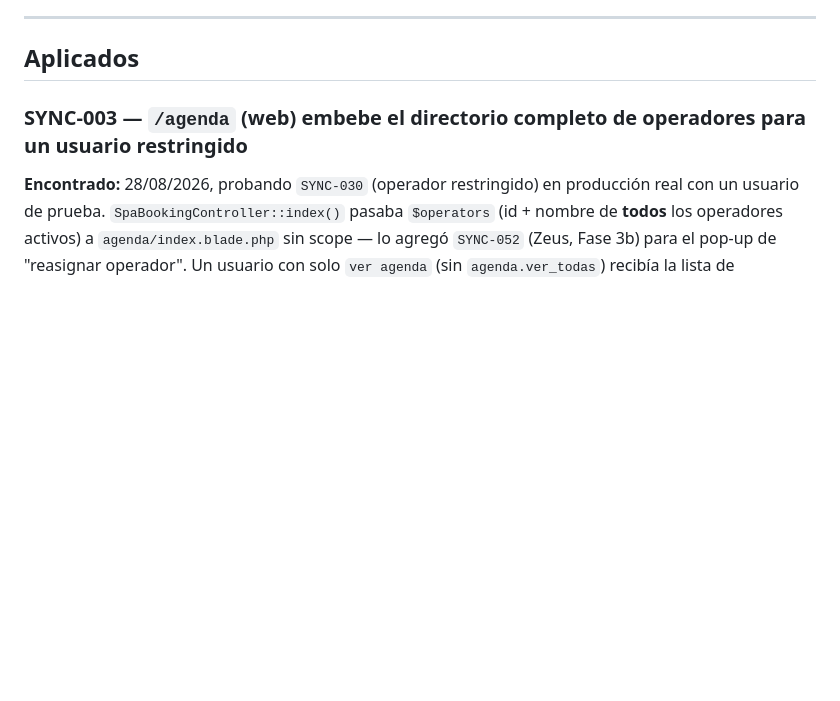
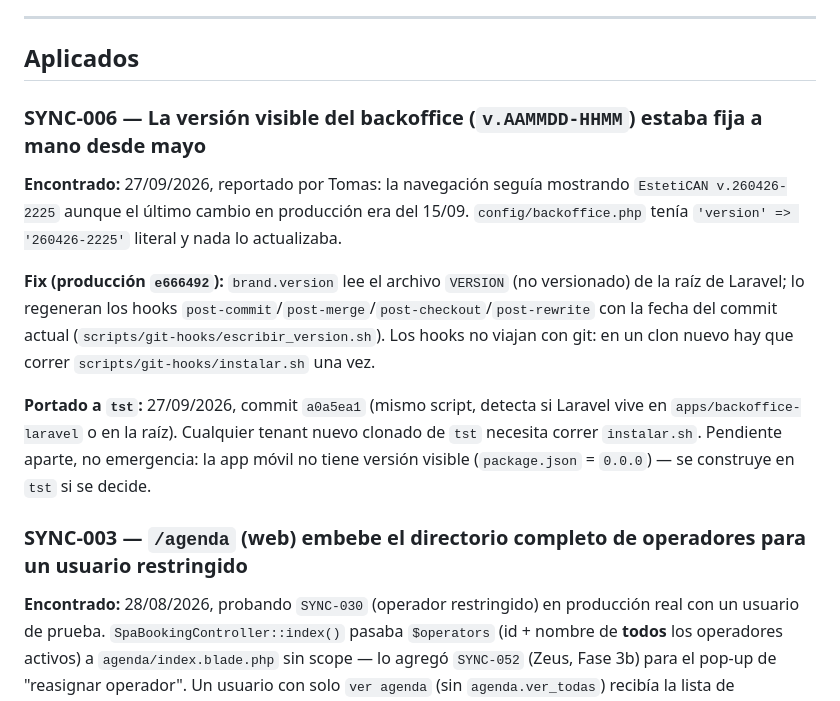
Before and after one commit to xqtor4u/estetican-backups, a Markdown page: docs/tecnico/PENDIENTES_SINCRONIZAR_TENANTS.md, the part around the change. Rendered like a GitHub page; blank space fills up the shorter version.

Commit message:
docs: bitácora 27/09 — versión visible automática (SYNC-006) y SYNC-108a descartado como emergencia

```diff
--- a/docs/tecnico/PENDIENTES_SINCRONIZAR_TENANTS.md
+++ b/docs/tecnico/PENDIENTES_SINCRONIZAR_TENANTS.md
@@ -24,6 +24,22 @@
 ---
 
 ## Aplicados
+
+### SYNC-006 — La versión visible del backoffice (`v.AAMMDD-HHMM`) estaba fija a mano desde mayo
+
+**Encontrado:** 27/09/2026, reportado por Tomas: la navegación seguía mostrando
+`EstetiCAN v.260426-2225` aunque el último cambio en producción era del 15/09.
+`config/backoffice.php` tenía `'version' => '260426-2225'` literal y nada lo actualizaba.
+
+**Fix (producción `e666492`):** `brand.version` lee el archivo `VERSION` (no versionado) de la
+raíz de Laravel; lo regeneran los hooks `post-commit`/`post-merge`/`post-checkout`/`post-rewrite`
+con la fecha del commit actual (`scripts/git-hooks/escribir_version.sh`). Los hooks no viajan con
+git: en un clon nuevo hay que correr `scripts/git-hooks/instalar.sh` una vez.
+
+**Portado a `tst`:** 27/09/2026, commit `a0a5ea1` (mismo script, detecta si Laravel vive en
+`apps/backoffice-laravel` o en la raíz). Cualquier tenant nuevo clonado de `tst` necesita
+correr `instalar.sh`. Pendiente aparte, no emergencia: la app móvil no tiene versión visible
+(`package.json` = `0.0.0`) — se construye en `tst` si se decide.
 
 ### SYNC-003 — `/agenda` (web) embebe el directorio completo de operadores para un usuario restringido
 
```
Also changed, not shown: docs/tecnico/ESTRATEGIA_DESARROLLO.md (+3 -1 lines).
